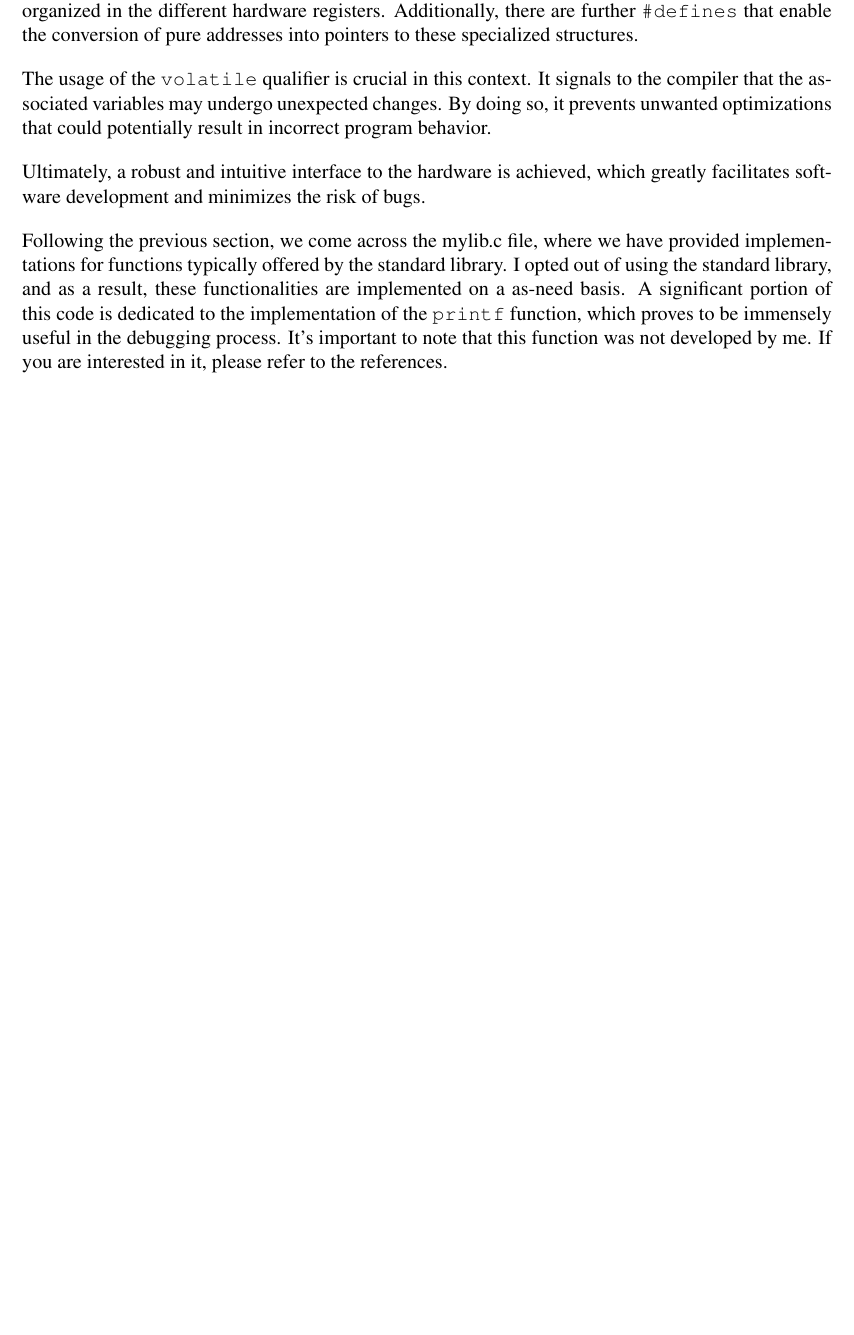
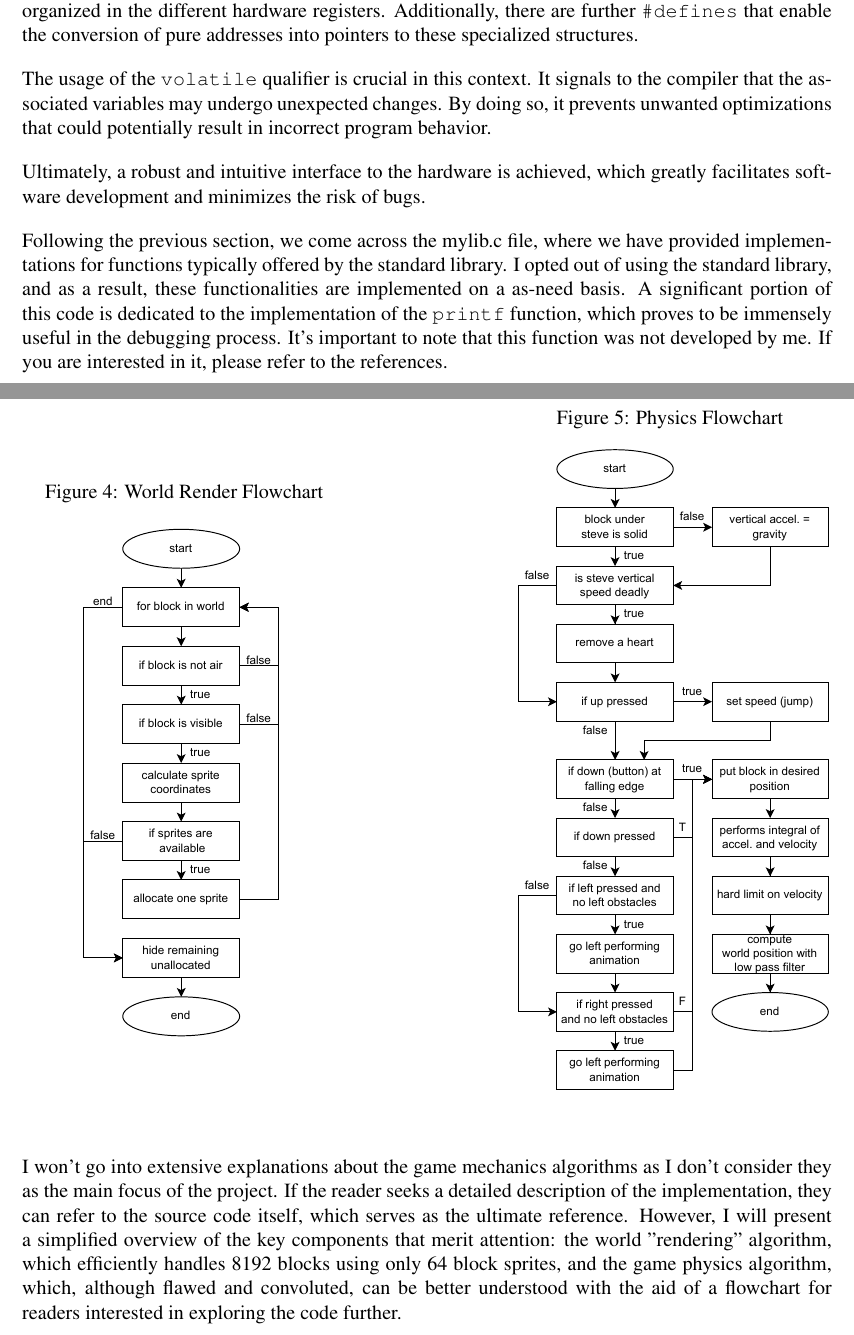
Before and after one commit to alencar-felipe/mea-craft, a LaTeX document (report/report.tex): part of page 4 of 4 before the commit and two parts of pages 4 and 5 of 5 after it, the two joined at a grey line, cut so that both start at the same text, the shorter picture padded with empty space. Compiled offline with pdfLaTeX.

Commit message:
game flowchart

```diff
--- a/report/report.tex
+++ b/report/report.tex
@@ -260,4 +260,30 @@ which proves to be immensely useful in the debugging process. It's important
 to note that this function was not developed by me. If you are interested in it,
 please refer to the references.
 
+\begin{center}
+\begin{minipage}{0.4\textwidth}
+\centering
+\captionof{figure}{World Render Flowchart}
+\includegraphics[scale=0.8]{schema3.pdf}
+\label{fig:image1}
+\end{minipage}
+\hfill
+\begin{minipage}{0.4\textwidth}
+\centering
+\captionof{figure}{Physics Flowchart}
+\includegraphics[scale=0.8]{schema4.pdf}
+\label{fig:image2}
+\end{minipage}
+\end{center}
+
+I won't go into extensive explanations about the game mechanics algorithms as I
+don't consider they as the main focus of the project. If the reader seeks a
+detailed description of the implementation, they can refer to the source code
+itself, which serves as the ultimate reference. However, I will present a
+simplified overview of the key components that merit attention: the world
+"rendering" algorithm, which efficiently handles 8192 blocks using only 64
+block sprites, and the game physics algorithm, which, although flawed and
+convoluted, can be better understood with the aid of a flowchart for readers
+interested in exploring the code further.
+
 \end{document}
```
Also changed, not shown: report/report.pdf.
